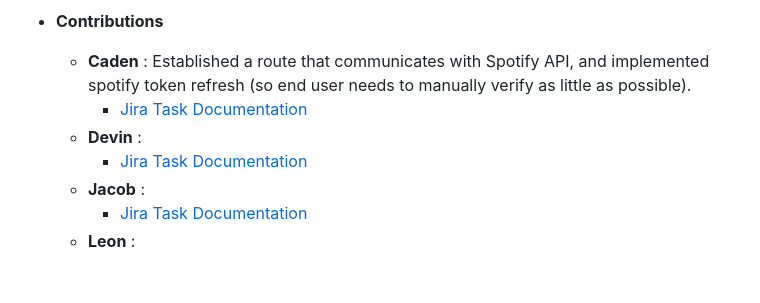
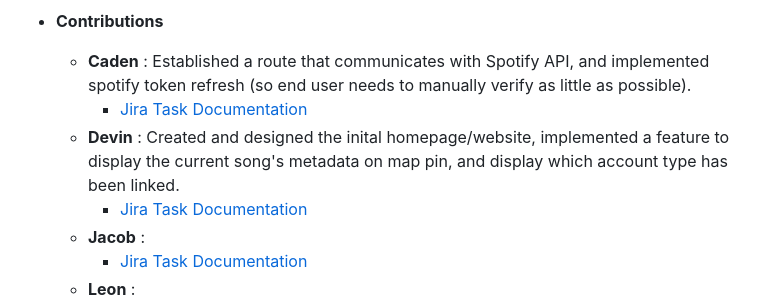
Before and after one commit to LeonAD19/MelodyMap, a Markdown page: README.md, the part around the change. GitHub-like rendering; blank space fills up the shorter version.

Commit message:
Devin - ReadMe Update

```diff
--- a/README.md
+++ b/README.md
@@ -86,7 +86,7 @@ For this sprint our main focus was to create the website, communicate with spoti
 
    * __Caden__ : Established a route that communicates with Spotify API, and implemented spotify token refresh (so end user needs to manually verify as little as possible).
       * [Jira Task Documentation](./Documentation/Sprint1-Jira.md)
-   * __Devin__ :
+   * __Devin__ : Created and designed the inital homepage/website, implemented a feature to display the current song's  metadata on map pin, and display which account type has been linked.
       * [Jira Task Documentation](./Documentation/Sprint1-Jira.md)
    * __Jacob__ :
       * [Jira Task Documentation](./Documentation/Sprint1-Jira.md)
```
